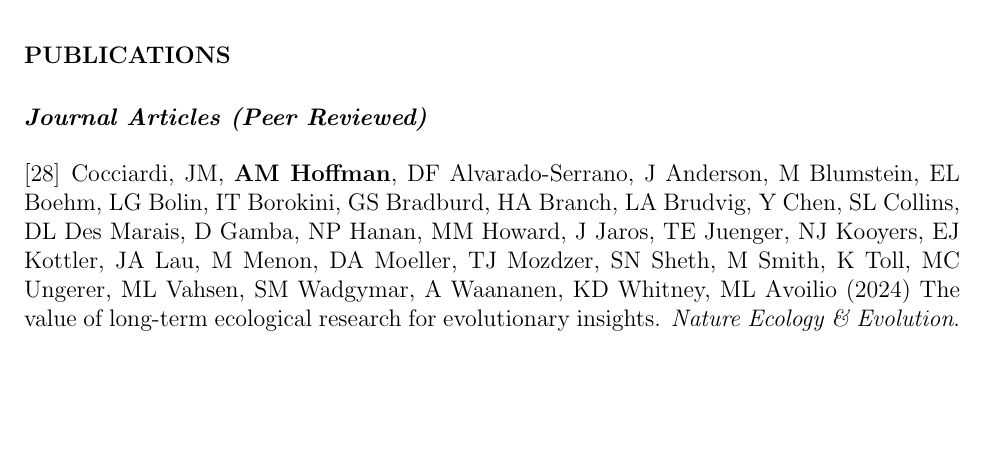
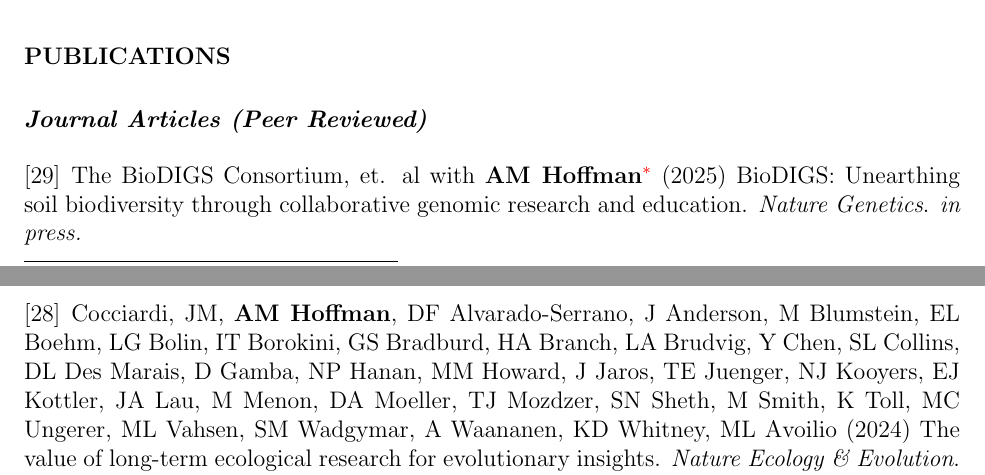
Before and after one commit to avahoffman/CV-and-resumes, a LaTeX CV (Academic_CV/Ava Hoffman CV.tex): part of page 3 of 17 before the commit and two parts of pages 3 and 4 of 18 after it, the two joined at a grey line, cut so that both start at the same text, the shorter picture padded with empty space. Compiled offline with pdfLaTeX.

Commit message:
Add biodigs paper

```diff
--- a/Academic_CV/Ava Hoffman CV.tex
+++ b/Academic_CV/Ava Hoffman CV.tex
@@ -186,6 +186,10 @@
 
 %\textbf{Hoffman, AM}, NP Lemoine, TW Ocheltree. Metabolomic and physiological responses to nitrogen addition in dominant semi-arid grassland species. \textit{Plos One}.\\
 
+\item The BioDIGS Consortium, et. al with \textbf{AM Hoffman}\footnotemark[1] (2025) BioDIGS: Unearthing soil biodiversity through collaborative genomic research and education. \textit{Nature Genetics}. \textit{in press.}
+
+\footnotetext[1]{Indicates corresponding author}
+
 \item Cocciardi, JM, \textbf{AM Hoffman}, DF Alvarado-Serrano, J Anderson, M Blumstein, EL Boehm, LG Bolin, IT Borokini, GS Bradburd, HA Branch, LA Brudvig, Y Chen, SL Collins, DL Des Marais, D Gamba, NP Hanan, MM Howard, J Jaros, TE Juenger, NJ Kooyers, EJ Kottler, JA Lau, M Menon, DA Moeller, TJ Mozdzer, SN Sheth, M Smith, K Toll, MC Ungerer, ML Vahsen, SM Wadgymar, A Waananen, KD Whitney, ML Avoilio (2024) The value of long-term ecological research for evolutionary insights. \textit{Nature Ecology \& Evolution}. \doi{10.1038/s41559-024-02464-y}
 
 \item Afiaz, A, AA Ivanov, J Chamberlin, D Hanauer, CL Savonen, MJ Goldman, M Morgan, M Reich, A Getka, A Holmes, S Pati, D Knight, PC Boutros, S Bakas, JG Caporaso, G Del Fiol, H Hochheiser, B Haas, PD Schloss, JA Eddy, J Albrecht, A Fedorov, L Waldron, \textbf{AM Hoffman}, RL Bradshaw, JT Leek, C Wright (2024) Evaluation of software impact designed for biomedical research: Are we measuring what's meaningful? \textit{Bioinformatics}. \doi{10.1093/bioinformatics/btae469}
```
Also changed, not shown: Academic_CV/Ava Hoffman CV.pdf, Academic_CV/Ava Hoffman CV.tex (2 more changed lines).
